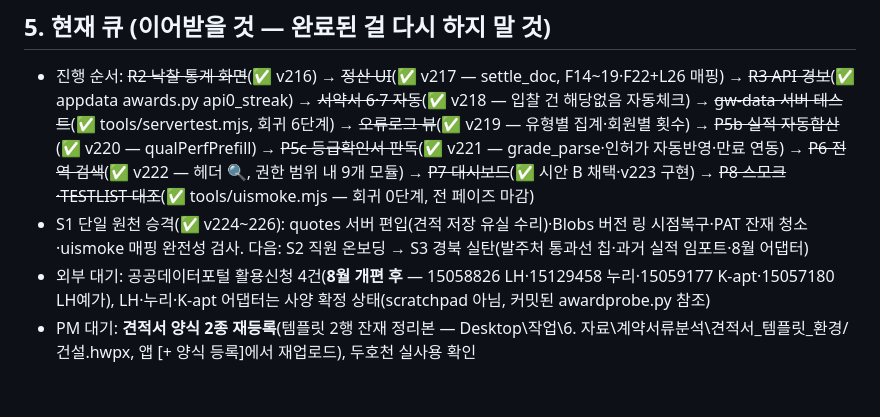
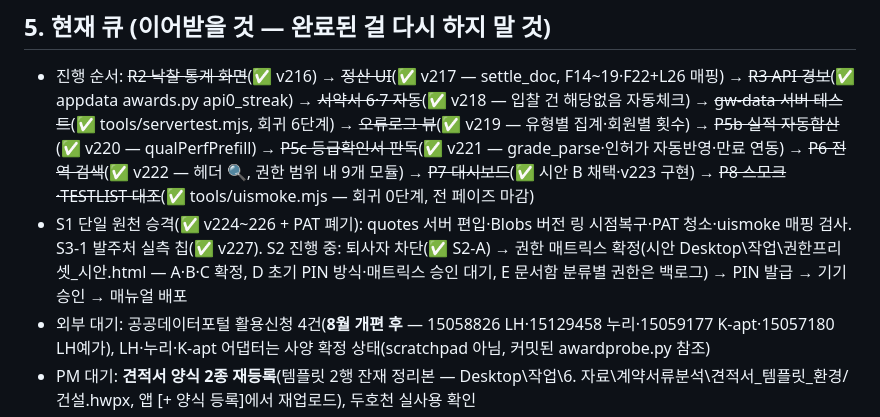
Before and after one commit to ngi6442-afk/jongwoon-app, a Markdown page: HANDOFF.md, the part around the change. Rendered like a GitHub page; blank space fills up the shorter version.

Commit message:
문서 동기: 퇴사자 차단·S2 진행 상태(FEATURES §8, HANDOFF 큐)
Co-Authored-By: Claude Fable 5 <noreply@anthropic.com>

```diff
--- a/HANDOFF.md
+++ b/HANDOFF.md
@@ -46,7 +46,7 @@
 
 ## 5. 현재 큐 (이어받을 것 — 완료된 걸 다시 하지 말 것)
 - 진행 순서: ~~R2 낙찰 통계 화면~~(✅ v216) → ~~정산 UI~~(✅ v217 — settle_doc, F14~19·F22+L26 매핑) → ~~R3 API 경보~~(✅ appdata awards.py api0_streak) → ~~서약서 6·7 자동~~(✅ v218 — 입찰 건 해당없음 자동체크) → ~~gw-data 서버 테스트~~(✅ tools/servertest.mjs, 회귀 6단계) → ~~오류로그 뷰~~(✅ v219 — 유형별 집계·회원별 횟수) → ~~P5b 실적 자동합산~~(✅ v220 — qualPerfPrefill) → ~~P5c 등급확인서 판독~~(✅ v221 — grade_parse·인허가 자동반영·만료 연동) → ~~P6 전역 검색~~(✅ v222 — 헤더 🔍, 권한 범위 내 9개 모듈) → ~~P7 대시보드~~(✅ 시안 B 채택·v223 구현) → ~~P8 스모크·TESTLIST 대조~~(✅ tools/uismoke.mjs — 회귀 0단계, 전 페이즈 마감)
-- S1 단일 원천 승격(✅ v224~226): quotes 서버 편입(견적 저장 유실 수리)·Blobs 버전 링 시점복구·PAT 잔재 청소·uismoke 매핑 완전성 검사. 다음: S2 직원 온보딩 → S3 경북 실탄(발주처 통과선 칩·과거 실적 임포트·8월 어댑터)
+- S1 단일 원천 승격(✅ v224~226 + PAT 폐기): quotes 서버 편입·Blobs 버전 링 시점복구·PAT 청소·uismoke 매핑 검사. S3-1 발주처 실측 칩(✅ v227). S2 진행 중: 퇴사자 차단(✅ S2-A) → 권한 매트릭스 확정(시안 Desktop\작업\권한프리셋_시안.html — A·B·C 확정, D 초기 PIN 방식·매트릭스 승인 대기, E 문서함 분류별 권한은 백로그) → PIN 발급 → 기기승인 → 매뉴얼 배포
 - 외부 대기: 공공데이터포털 활용신청 4건(**8월 개편 후** — 15058826 LH·15129458 누리·15059177 K-apt·15057180 LH예가), LH·누리·K-apt 어댑터는 사양 확정 상태(scratchpad 아님, 커밋된 awardprobe.py 참조)
 - PM 대기: **견적서 양식 2종 재등록**(템플릿 2행 잔재 정리본 — Desktop\작업\6. 자료\계약서류분석\견적서_템플릿_환경/건설.hwpx, 앱 [+ 양식 등록]에서 재업로드), 두호천 실사용 확인
 - 종결(2026-08-04): PAT(JW_APP_DATA) 폐기 완료 — 남은 토큰 member-relay(홈페이지 CMS 사용 중)·AI_BUILD_GITHUB_TOKEN(로컬 개발 추정)은 건드리지 말 것. PIN 건도 종결 — 관리자 PIN은 8자로 재설정됨(서버가 관리자 8자 이상 강제), 깃 이력의 구 4자리는 죽은 값. "나경일 중복 계정"은 라이브에 없음(시드에만 2건, 하나는 del=1). 이 건들로 PM에게 다시 묻지 말 것
```
Also changed, not shown: FEATURES.md (+1 -0 lines).
